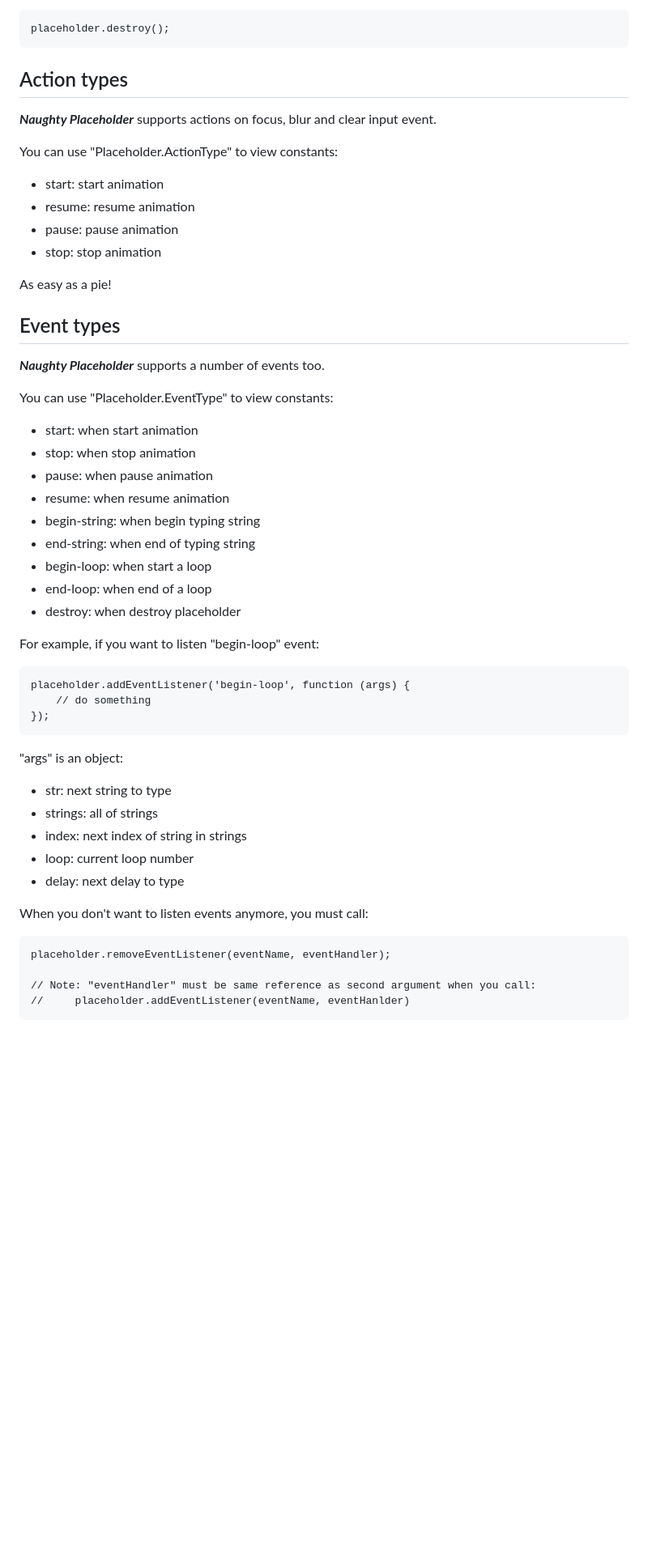
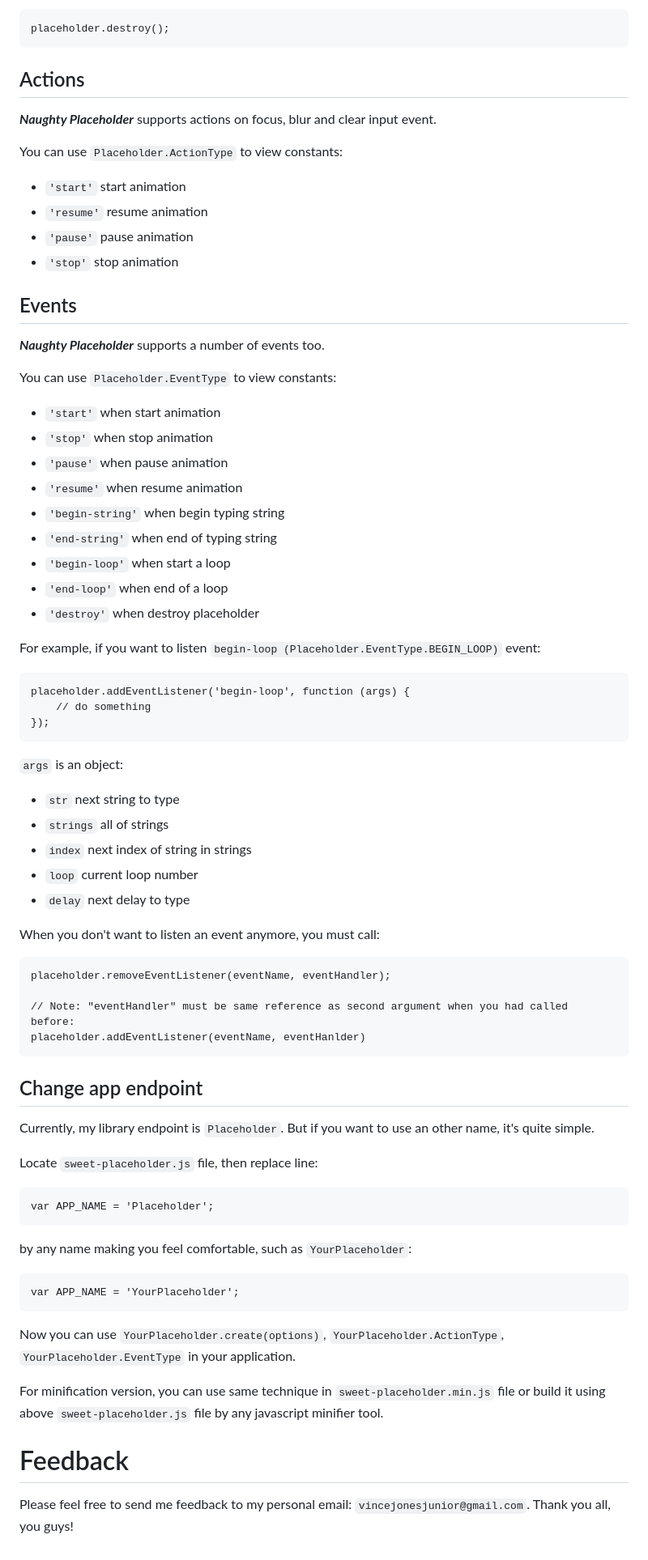
Before and after one commit to trubavuong/sweet-placeholder, a Markdown page: doc/README.md, the part around the change printed below. Shown: that part at 81% size. Drawn GitHub-style; blank space fills up the shorter version.

```diff
--- a/doc/README.md
+++ b/doc/README.md
@@ -119,55 +204,73 @@ If you don't want to use this placeholder anymore, you can destroy it, release a
 
     placeholder.destroy();
 
-## Action types
+## Actions
 
 ***Naughty Placeholder*** supports actions on focus, blur and clear input event.
 
-You can use "Placeholder.ActionType" to view constants:
+You can use `Placeholder.ActionType` to view constants:
 
-- start: start animation
-- resume: resume animation
-- pause: pause animation
-- stop: stop animation
+- `'start'` start animation
+- `'resume'` resume animation
+- `'pause'` pause animation
+- `'stop'` stop animation
 
-As easy as a pie!
-
-## Event types
+## Events
 
 ***Naughty Placeholder*** supports a number of events too.
 
-You can use "Placeholder.EventType" to view constants:
+You can use `Placeholder.EventType` to view constants:
 
-- start: when start animation
-- stop: when stop animation
-- pause: when pause animation
-- resume: when resume animation
-- begin-string: when begin typing string
-- end-string: when end of typing string
-- begin-loop: when start a loop
-- end-loop: when end of a loop
-- destroy: when destroy placeholder
+- `'start'` when start animation
+- `'stop'` when stop animation
+- `'pause'` when pause animation
+- `'resume'` when resume animation
+- `'begin-string'` when begin typing string
+- `'end-string'` when end of typing string
+- `'begin-loop'` when start a loop
+- `'end-loop'` when end of a loop
+- `'destroy'` when destroy placeholder
 
-For example, if you want to listen "begin-loop" event:
+For example, if you want to listen `begin-loop (Placeholder.EventType.BEGIN_LOOP)` event:
 
     placeholder.addEventListener('begin-loop', function (args) {
         // do something
     });
 
-"args" is an object:
+`args` is an object:
 
-- str: next string to type
-- strings: all of strings
-- index: next index of string in strings
-- loop: current loop number
-- delay: next delay to type
+- `str` next string to type
+- `strings` all of strings
+- `index` next index of string in strings
+- `loop` current loop number
+- `delay` next delay to type
 
-When you don't want to listen events anymore, you must call:
+When you don't want to listen an event anymore, you must call:
 
     placeholder.removeEventListener(eventName, eventHandler);
 
-    // Note: "eventHandler" must be same reference as second argument when you call:
-    //     placeholder.addEventListener(eventName, eventHanlder)
+    // Note: "eventHandler" must be same reference as second argument when you had called before:
+    placeholder.addEventListener(eventName, eventHanlder)
+
+## Change app endpoint
+
+Currently, my library endpoint is `Placeholder`. But if you want to use an other name, it's quite simple.
+
+Locate `sweet-placeholder.js` file, then replace line:
+
+    var APP_NAME = 'Placeholder';
+
+by any name making you feel comfortable, such as `YourPlaceholder`:
+
+    var APP_NAME = 'YourPlaceholder';
+
+Now you can use `YourPlaceholder.create(options)`, `YourPlaceholder.ActionType`, `YourPlaceholder.EventType` in your application.
+
+For minification version, you can use same technique in `sweet-placeholder.min.js` file or build it using above `sweet-placeholder.js` file by any javascript minifier tool.
+
+# Feedback
+
+Please feel free to send me feedback to my personal email: `vincejonesjunior@gmail.com`. Thank you all, you guys!
 
 [demo/gif]: img/demo.gif "Demo"
 [demo/page/input]: ../sweet-placeholder/demo/text-input.html
```
Also changed, not shown: other parts of doc/README.md (+91 -6 lines), doc/img/demo.gif, 2 other files.
